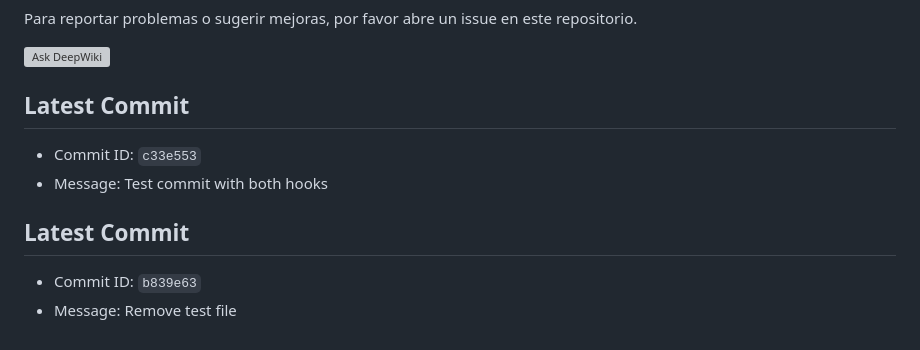
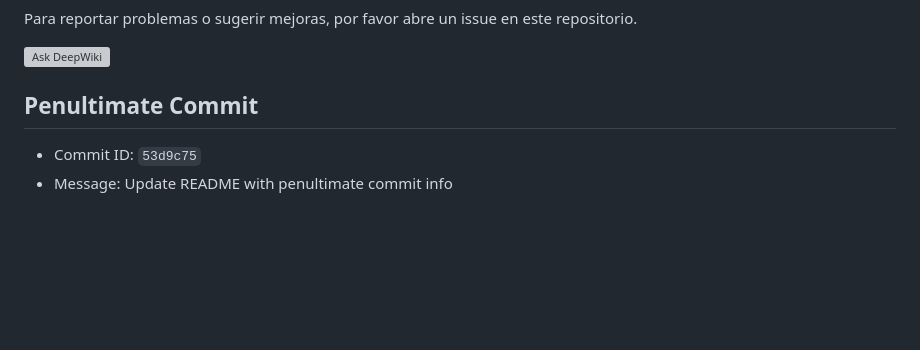
Before and after one commit to ledp1/wd-website, a Markdown page: README.md, the part around the change. GitHub-like rendering; blank space fills up the shorter version; grey boxes are pictures that could not be loaded.

Commit message:
Remove latest commit sections from README and keep only penultimate commit info

```diff
--- a/README.md
+++ b/README.md
@@ -101,10 +101,6 @@ Para reportar problemas o sugerir mejoras, por favor abre un issue en este repos
 
 [![Ask DeepWiki](https://deepwiki.com/badge.svg)](https://deepwiki.com/ledp1/william-dau-website)
 
-## Latest Commit
-- Commit ID: `c33e553`
-- Message: Test commit with both hooks
-
-## Latest Commit
-- Commit ID: `b839e63`
-- Message: Remove test file
+## Penultimate Commit
+- Commit ID: `53d9c75`
+- Message: Update README with penultimate commit info
```
